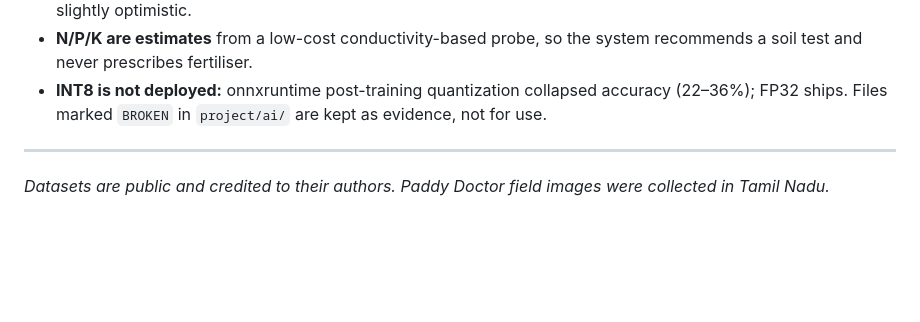
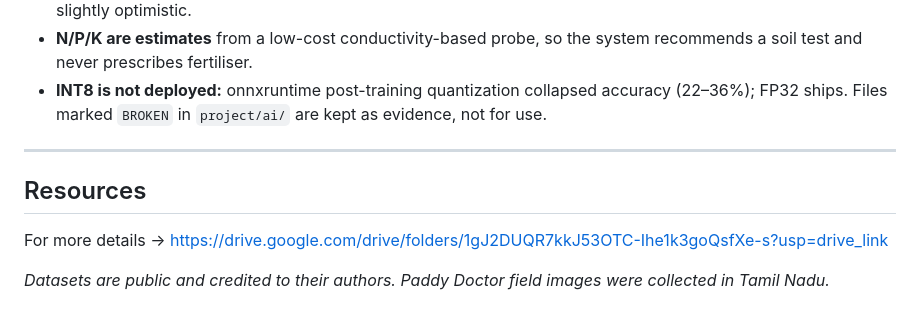
Before and after one commit to vikamuhan-reddy/KisanNetra, a Markdown page: README.md, the part around the change. Rendered like a GitHub page; blank space fills up the shorter version.

```diff
--- a/README.md
+++ b/README.md
@@ -213,4 +213,7 @@ image set. Place them in a folder, set `KISANNETRA_DATA` to that folder, then ru
 
 ---
 
+## Resources
+For more details -> https://drive.google.com/drive/folders/1gJ2DUQR7kkJ53OTC-Ihe1k3goQsfXe-s?usp=drive_link
+
 *Datasets are public and credited to their authors. Paddy Doctor field images were collected in Tamil Nadu.*
```
